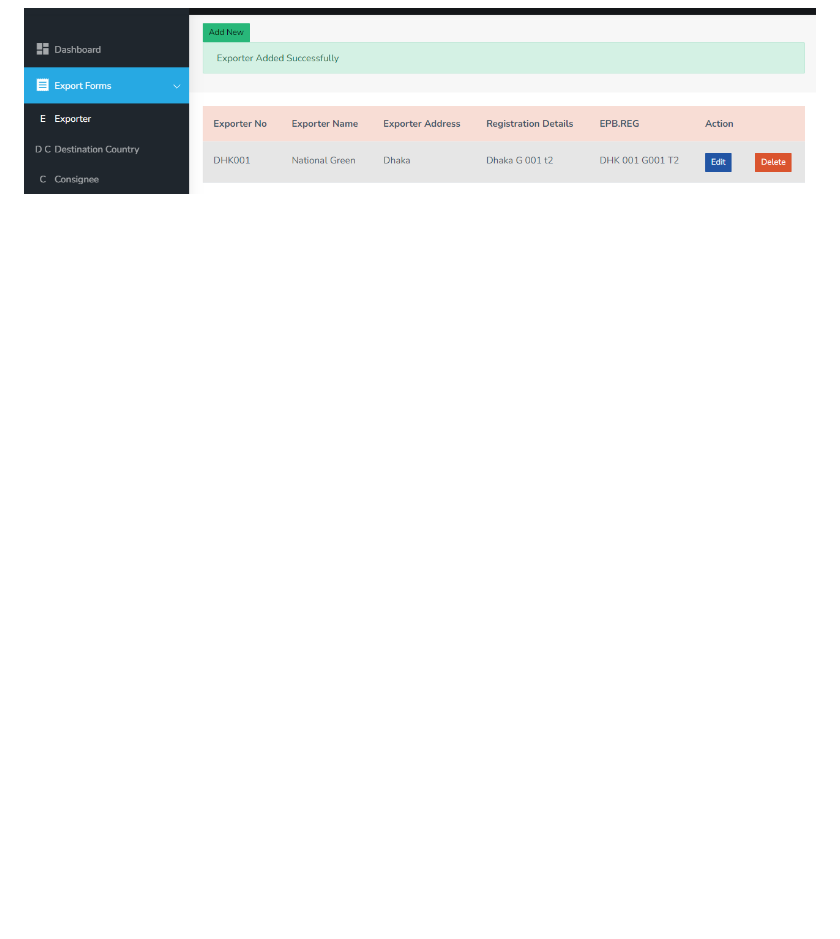
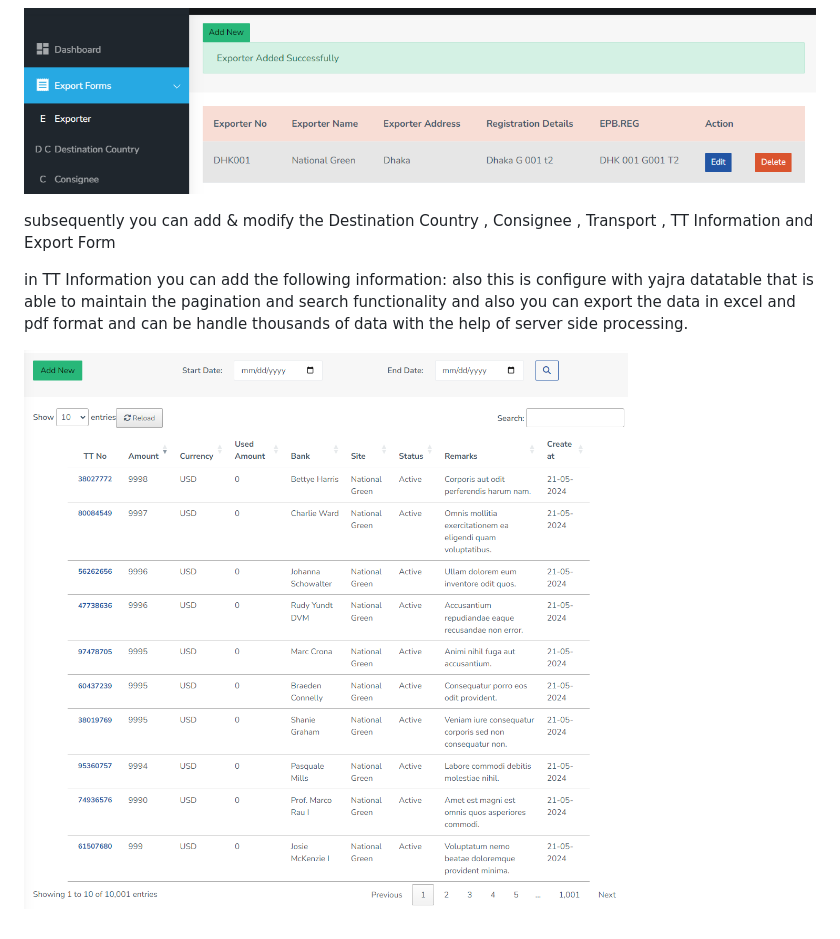
Before and after one commit to sufiun27/Logistics_Management_Systems, a Markdown page: README.md, the part around the change. GitHub-like rendering; pictures changed too: image-4.png (added); blank space fills up the shorter version.

```diff
--- a/README.md
+++ b/README.md
@@ -33,3 +33,9 @@ you can manage Export Formms
 ![alt text](image-2.png)
 
 ![alt text](image-3.png)
+
+subsequently you can add & modify the Destination Country , Consignee , Transport , TT Information and Export Form
+
+in TT Information you can add the following information: also this is configure with yajra datatable that is able to maintain the pagination and search functionality and also you can export the data in excel and pdf format and can be handle thousands of data with the help of server side processing.
+
+![alt text](image-4.png)
```
